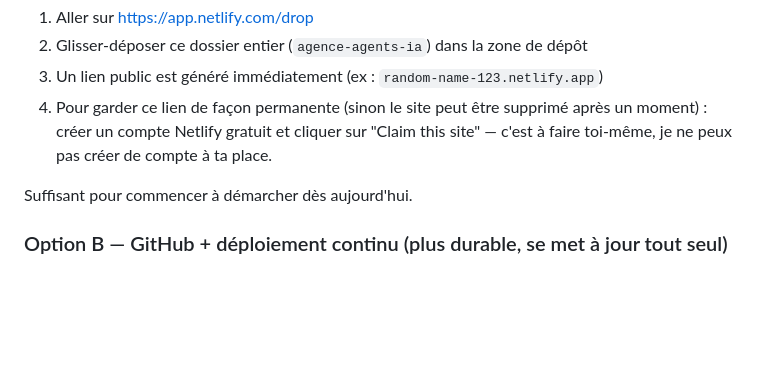
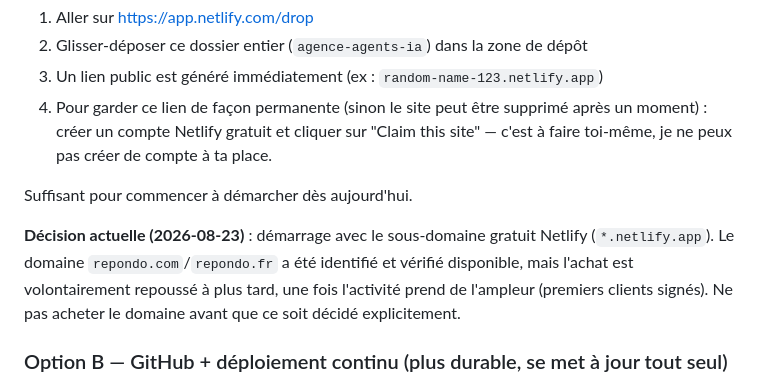
Before and after one commit to jp-assale/preno, a Markdown page: README.md, the part around the change. Drawn GitHub-style; blank space fills up the shorter version.

Commit message:
Note la décision de démarrer sur Netlify gratuit, achat du domaine reporté
Co-Authored-By: Claude Sonnet 5 <noreply@anthropic.com>

```diff
--- a/README.md
+++ b/README.md
@@ -31,6 +31,11 @@ Le dossier est déjà un dépôt git avec un premier commit prêt. Deux options,
    de compte à ta place.
 
 Suffisant pour commencer à démarcher dès aujourd'hui.
+
+**Décision actuelle (2026-08-23)** : démarrage avec le sous-domaine gratuit Netlify (`*.netlify.app`).
+Le domaine `repondo.com`/`repondo.fr` a été identifié et vérifié disponible, mais l'achat est volontairement
+repoussé à plus tard, une fois l'activité prend de l'ampleur (premiers clients signés). Ne pas acheter le
+domaine avant que ce soit décidé explicitement.
 
 ### Option B — GitHub + déploiement continu (plus durable, se met à jour tout seul)
 
```
